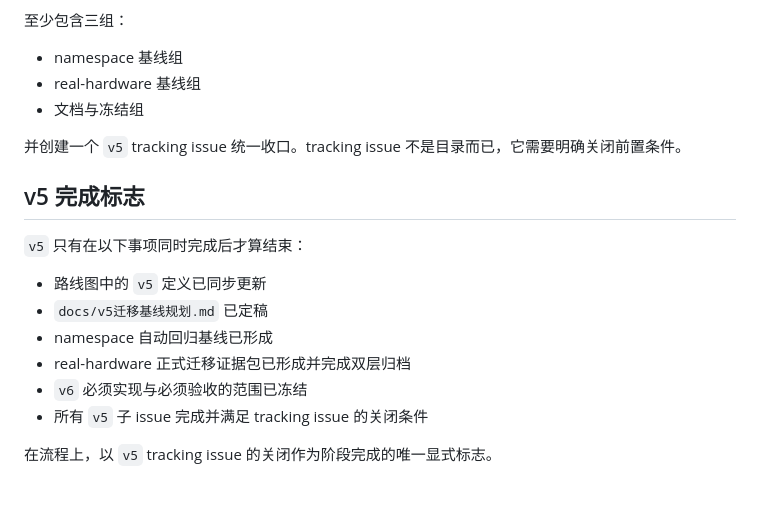
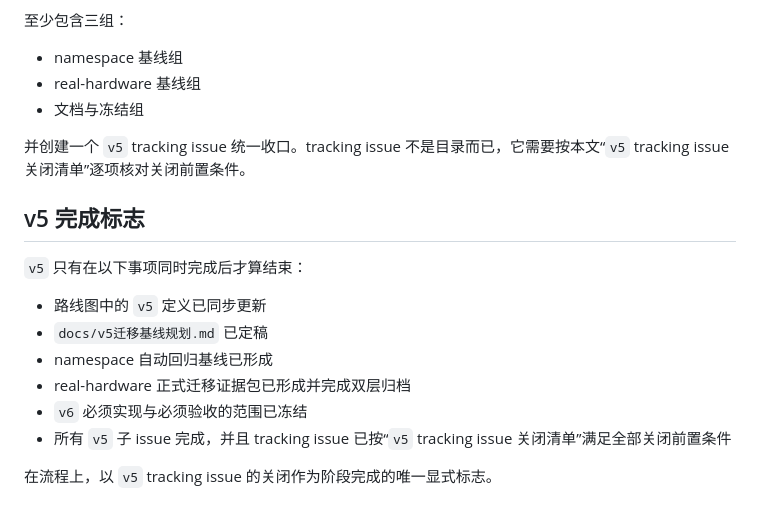
Before and after one commit to Softmoonlit/wfb-ng-fl, a Markdown page: docs/v5迁移基线规划.md, the part around one of its changes. Drawn GitHub-style.

```diff
--- a/docs/v5迁移基线规划.md
+++ b/docs/v5迁移基线规划.md
@@ -214,7 +266,7 @@ real-hardware 线的原则是：**优先在现有资产上补正式证据口径
 - real-hardware 基线组
 - 文档与冻结组
 
-并创建一个 `v5` tracking issue 统一收口。tracking issue 不是目录而已，它需要明确关闭前置条件。
+并创建一个 `v5` tracking issue 统一收口。tracking issue 不是目录而已，它需要按本文“`v5` tracking issue 关闭清单”逐项核对关闭前置条件。
 
 ## v5 完成标志
 
@@ -225,6 +277,6 @@ real-hardware 线的原则是：**优先在现有资产上补正式证据口径
 - namespace 自动回归基线已形成
 - real-hardware 正式迁移证据包已形成并完成双层归档
 - `v6` 必须实现与必须验收的范围已冻结
-- 所有 `v5` 子 issue 完成并满足 tracking issue 的关闭条件
+- 所有 `v5` 子 issue 完成，并且 tracking issue 已按“`v5` tracking issue 关闭清单”满足全部关闭前置条件
 
 在流程上，以 `v5` tracking issue 的关闭作为阶段完成的唯一显式标志。
```
Also changed, not shown: other parts of docs/v5迁移基线规划.md (+52 -0 lines), docs/后续版本路线图.md (+3 -0 lines), 1 other file.
